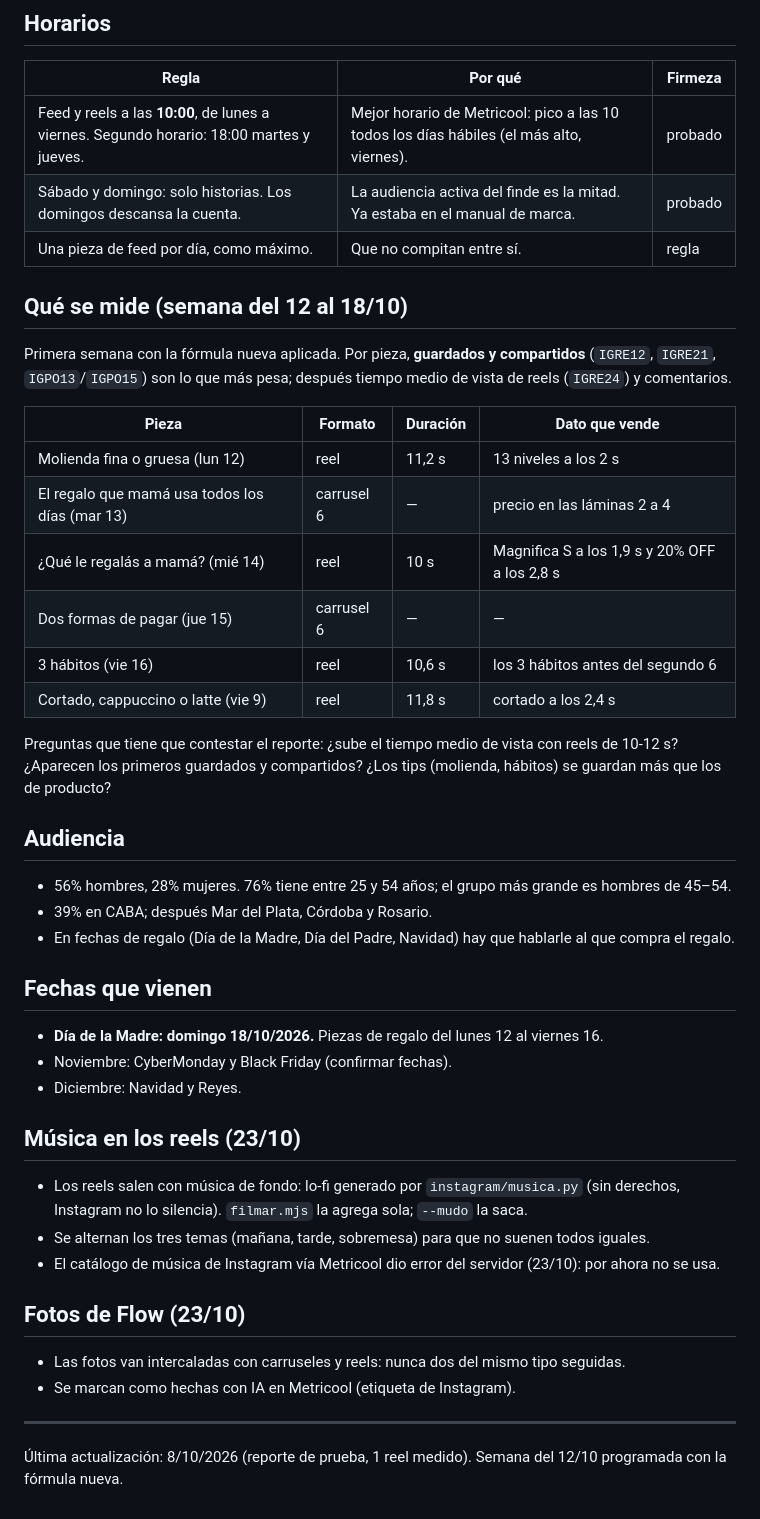
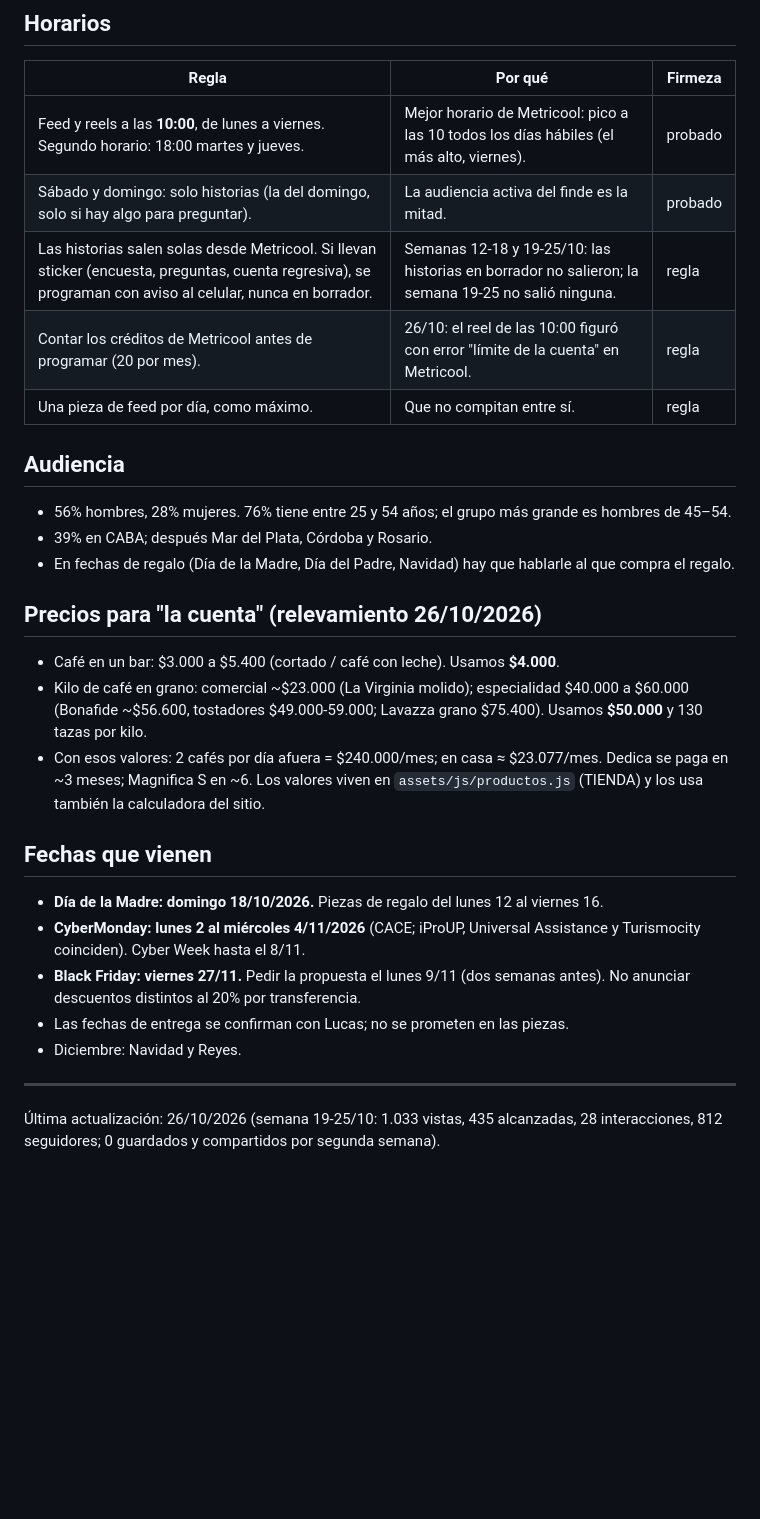
Before and after one commit to luquejeck/cafe-en-tu-casa, a Markdown page: reportes/APRENDIZAJES.md, the part around one of its changes. GitHub-like rendering; blank space fills up the shorter version.

```diff
--- a/reportes/APRENDIZAJES.md
+++ b/reportes/APRENDIZAJES.md
@@ -38,23 +40,10 @@ Octubre: 1 publicada (7/10) + 16 de feed programadas = **17 de 20**.
 | Regla | Por qué | Firmeza |
 |---|---|---|
 | Feed y reels a las **10:00**, de lunes a viernes. Segundo horario: 18:00 martes y jueves. | Mejor horario de Metricool: pico a las 10 todos los días hábiles (el más alto, viernes). | probado |
-| Sábado y domingo: solo historias. Los domingos descansa la cuenta. | La audiencia activa del finde es la mitad. Ya estaba en el manual de marca. | probado |
+| Sábado y domingo: solo historias (la del domingo, solo si hay algo para preguntar). | La audiencia activa del finde es la mitad. | probado |
+| Las historias salen solas desde Metricool. Si llevan sticker (encuesta, preguntas, cuenta regresiva), se programan con aviso al celular, nunca en borrador. | Semanas 12-18 y 19-25/10: las historias en borrador no salieron; la semana 19-25 no salió ninguna. | regla |
+| Contar los créditos de Metricool antes de programar (20 por mes). | 26/10: el reel de las 10:00 figuró con error "límite de la cuenta" en Metricool. | regla |
 | Una pieza de feed por día, como máximo. | Que no compitan entre sí. | regla |
-
-## Qué se mide (semana del 12 al 18/10)
-
-Primera semana con la fórmula nueva aplicada. Por pieza, **guardados y compartidos** (`IGRE12`, `IGRE21`, `IGPO13`/`IGPO15`) son lo que más pesa; después tiempo medio de vista de reels (`IGRE24`) y comentarios.
-
-| Pieza | Formato | Duración | Dato que vende |
-|---|---|---|---|
-| Molienda fina o gruesa (lun 12) | reel | 11,2 s | 13 niveles a los 2 s |
-| El regalo que mamá usa todos los días (mar 13) | carrusel 6 | — | precio en las láminas 2 a 4 |
-| ¿Qué le regalás a mamá? (mié 14) | reel | 10 s | Magnifica S a los 1,9 s y 20% OFF a los 2,8 s |
-| Dos formas de pagar (jue 15) | carrusel 6 | — | — |
-| 3 hábitos (vie 16) | reel | 10,6 s | los 3 hábitos antes del segundo 6 |
-| Cortado, cappuccino o latte (vie 9) | reel | 11,8 s | cortado a los 2,4 s |
-
-Preguntas que tiene que contestar el reporte: ¿sube el tiempo medio de vista con reels de 10-12 s? ¿Aparecen los primeros guardados y compartidos? ¿Los tips (molienda, hábitos) se guardan más que los de producto?
 
 ## Audiencia
 
@@ -62,20 +51,19 @@ Preguntas que tiene que contestar el reporte: ¿sube el tiempo medio de vista co
 - 39% en CABA; después Mar del Plata, Córdoba y Rosario.
 - En fechas de regalo (Día de la Madre, Día del Padre, Navidad) hay que hablarle al que compra el regalo.
 
+## Precios para "la cuenta" (relevamiento 26/10/2026)
+
+- Café en un bar: $3.000 a $5.400 (cortado / café con leche). Usamos **$4.000**.
+- Kilo de café en grano: comercial ~$23.000 (La Virginia molido); especialidad $40.000 a $60.000 (Bonafide ~$56.600, tostadores $49.000-59.000; Lavazza grano $75.400). Usamos **$50.000** y 130 tazas por kilo.
+- Con esos valores: 2 cafés por día afuera = $240.000/mes; en casa ≈ $23.077/mes. Dedica se paga en ~3 meses; Magnifica S en ~6. Los valores viven en `assets/js/productos.js` (TIENDA) y los usa también la calculadora del sitio.
+
 ## Fechas que vienen
 
 - **Día de la Madre: domingo 18/10/2026.** Piezas de regalo del lunes 12 al viernes 16.
-- Noviembre: CyberMonday y Black Friday (confirmar fechas).
+- **CyberMonday: lunes 2 al miércoles 4/11/2026** (CACE; iProUP, Universal Assistance y Turismocity coinciden). Cyber Week hasta el 8/11.
+- **Black Friday: viernes 27/11.** Pedir la propuesta el lunes 9/11 (dos semanas antes). No anunciar descuentos distintos al 20% por transferencia.
+- Las fechas de entrega se confirman con Lucas; no se prometen en las piezas.
 - Diciembre: Navidad y Reyes.
 
-## Música en los reels (23/10)
-- Los reels salen con música de fondo: lo-fi generado por `instagram/musica.py` (sin derechos, Instagram no lo silencia). `filmar.mjs` la agrega sola; `--mudo` la saca.
-- Se alternan los tres temas (mañana, tarde, sobremesa) para que no suenen todos iguales.
-- El catálogo de música de Instagram vía Metricool dio error del servidor (23/10): por ahora no se usa.
-
-## Fotos de Flow (23/10)
-- Las fotos van intercaladas con carruseles y reels: nunca dos del mismo tipo seguidas.
-- Se marcan como hechas con IA en Metricool (etiqueta de Instagram).
-
 ---
-Última actualización: 8/10/2026 (reporte de prueba, 1 reel medido). Semana del 12/10 programada con la fórmula nueva.
+Última actualización: 26/10/2026 (semana 19-25/10: 1.033 vistas, 435 alcanzadas, 28 interacciones, 812 seguidores; 0 guardados y compartidos por segunda semana).
```
Also changed, not shown: other parts of reportes/APRENDIZAJES.md (+16 -14 lines).
